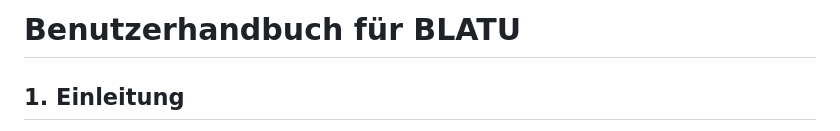
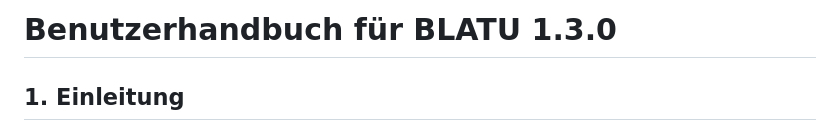
Before and after one commit to antonbader/BLATU, a Markdown page: BENUTZERHANDBUCH.md, the part around the change. GitHub-like rendering.

```diff
--- a/BENUTZERHANDBUCH.md
+++ b/BENUTZERHANDBUCH.md
@@ -1,4 +1,4 @@
-# Benutzerhandbuch für BLATU
+# Benutzerhandbuch für BLATU 1.3.0
 
 ## 1. Einleitung
 
```
